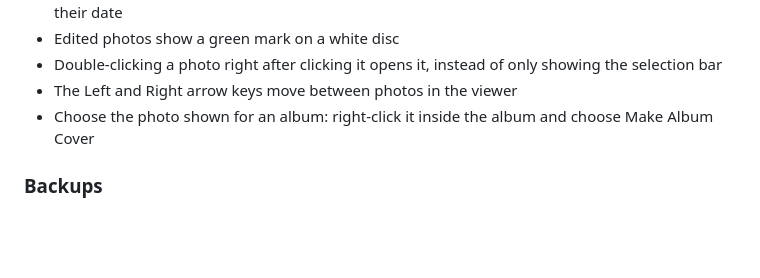
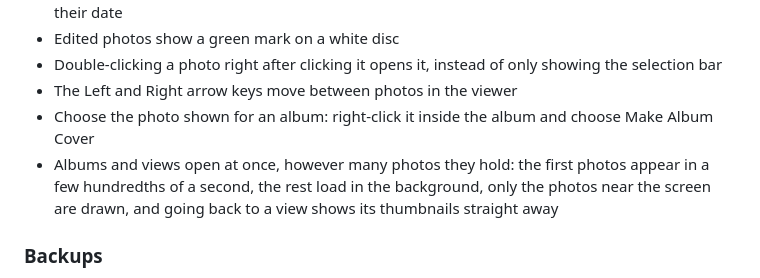
Before and after one commit to vezzulab/Piklin, a Markdown page: CHANGELOG.md, the part around the change. Drawn GitHub-style; blank space fills up the shorter version.

Commit message:
Changelog: faster albums

```diff
--- a/CHANGELOG.md
+++ b/CHANGELOG.md
@@ -14,6 +14,7 @@
 - Double-clicking a photo right after clicking it opens it, instead of only showing the selection bar
 - The Left and Right arrow keys move between photos in the viewer
 - Choose the photo shown for an album: right-click it inside the album and choose Make Album Cover
+- Albums and views open at once, however many photos they hold: the first photos appear in a few hundredths of a second, the rest load in the background, only the photos near the screen are drawn, and going back to a view shows its thumbnails straight away
 
 ### Backups
 - A backup folder shared with other files - such as a NAS photo share with a Lightroom catalog in it - is no longer searched through: Piklin reads only its own part, so a backup that stayed on "Connecting…" for many minutes now starts straight away, and a restore never brings those other files into the library
```
